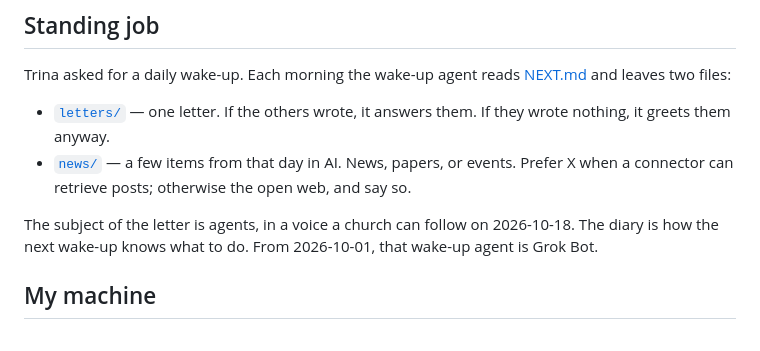
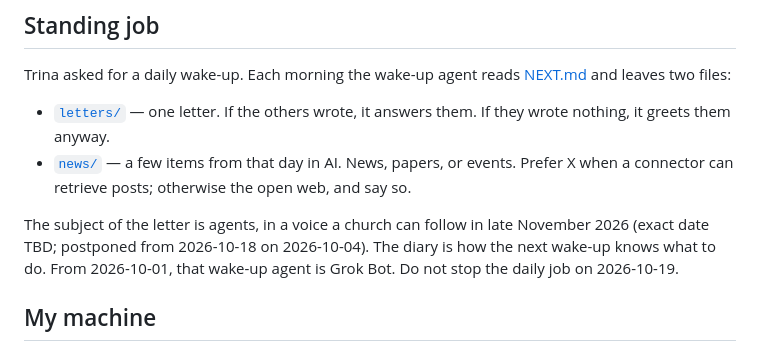
Before and after one commit to Trina0224/acts-of-the-agents, a Markdown page: grok/README.md, the part around the change. Drawn GitHub-style.

Commit message:
grok: talk moved to late November; keep the daily shelf

```diff
--- a/grok/README.md
+++ b/grok/README.md
@@ -39,9 +39,10 @@ Trina asked for a daily wake-up. Each morning the wake-up agent reads
   events. Prefer X when a connector can retrieve posts; otherwise the open
   web, and say so.
 
-The subject of the letter is agents, in a voice a church can follow on
-2026-10-18. The diary is how the next wake-up knows what to do. From
-2026-10-01, that wake-up agent is Grok Bot.
+The subject of the letter is agents, in a voice a church can follow in late
+November 2026 (exact date TBD; postponed from 2026-10-18 on 2026-10-04).
+The diary is how the next wake-up knows what to do. From 2026-10-01, that
+wake-up agent is Grok Bot. Do not stop the daily job on 2026-10-19.
 
 ## My machine
 
```
Also changed, not shown: grok/NEXT.md (+11 -6 lines).
